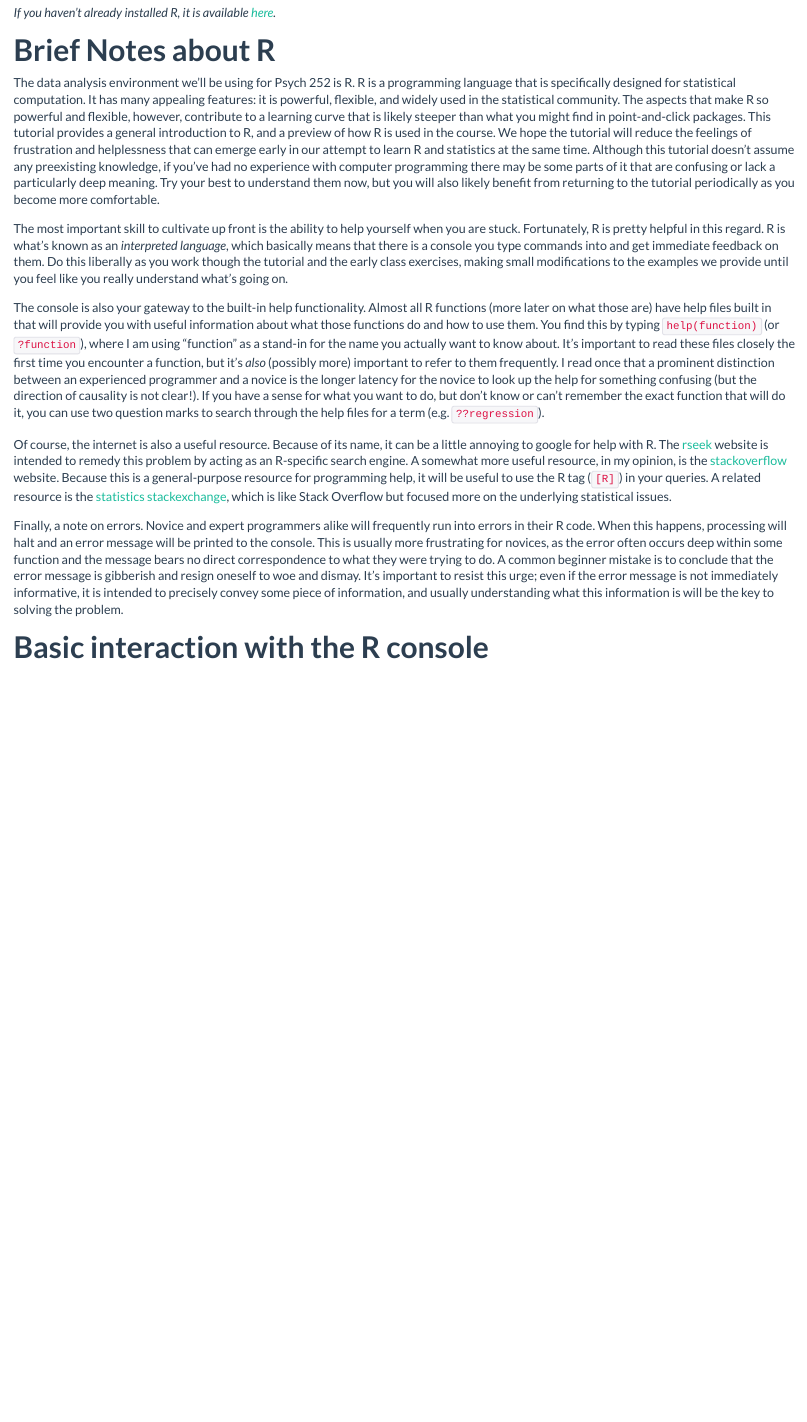
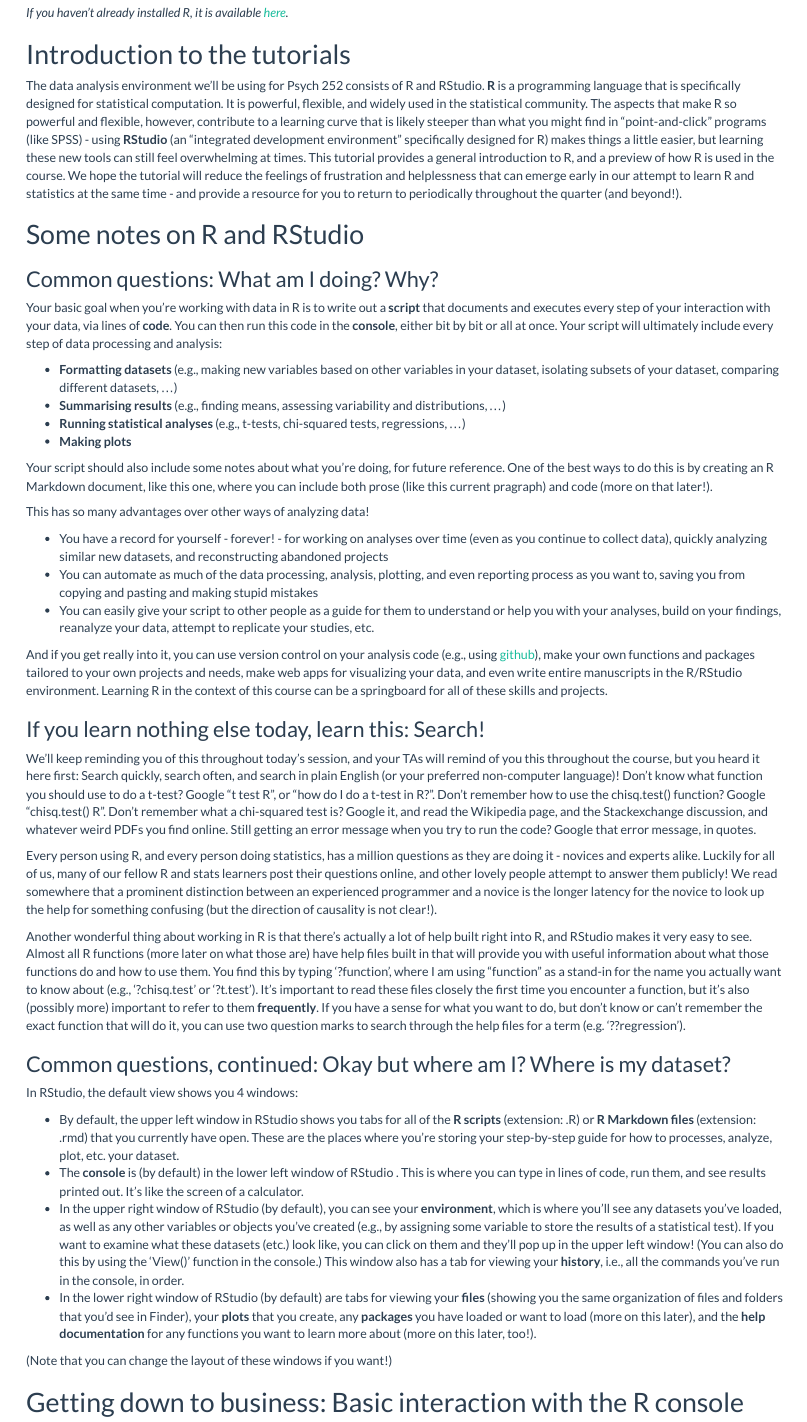
Before and after one commit to dbirman/p252-tutorials, an R Markdown document (module1.Rmd): the page in a window 1100 px wide, from 450 px down before the commit and from 550 px down after it, so that both start at the same text. The pictures show the output file module1.html that the author committed with the source, opened offline.

Commit message:
sketch in motivation, tour of RStudio windows, notes on searching, notes on where dataset lives, etc.

```diff
--- a/module1.Rmd
+++ b/module1.Rmd
@@ -16,21 +17,54 @@
 
 *If you haven't already installed R, it is available [here](http://www.r-project.org/).*
 
-Brief Notes about R
-----------------------------
+Introduction to the tutorials
+-----------------------------
 
-The data analysis environment we'll be using for Psych 252 is R. R is a programming language that is specifically designed for statistical computation. It has many appealing features: it is powerful, flexible, and widely used in the statistical community. The aspects that make R so powerful and flexible, however, contribute to a learning curve that is likely steeper than what you might find in point-and-click packages. This tutorial provides a general introduction to R, and a preview of how R is used in the course. We hope the tutorial will reduce the feelings of frustration and helplessness that can emerge early in our attempt to learn R and statistics at the same time. Although this tutorial doesn't assume any preexisting knowledge, if you've had no experience with computer programming there may be some parts of it that are confusing or lack a particularly deep meaning. Try your best to understand them now, but you will also likely benefit from returning to the tutorial periodically as you become more comfortable.
+The data analysis environment we'll be using for Psych 252 consists of R and RStudio. **R** is a programming language that is specifically designed for statistical computation. It is powerful, flexible, and widely used in the statistical community. The aspects that make R so powerful and flexible, however, contribute to a learning curve that is likely steeper than what you might find in "point-and-click" programs (like SPSS) - using **RStudio** (an "integrated development environment" specifically designed for R) makes things a little easier, but learning these new tools can still feel overwhelming at times. This tutorial provides a general introduction to R, and a preview of how R is used in the course. We hope the tutorial will reduce the feelings of frustration and helplessness that can emerge early in our attempt to learn R and statistics at the same time - and provide a resource for you to return to periodically throughout the quarter (and beyond!).
 
-The most important skill to cultivate up front is the ability to help yourself when you are stuck. Fortunately, R is pretty helpful in this regard. R is what's known as an *interpreted language*, which basically means that there is a console you type commands into and get immediate feedback on them. Do this liberally as you work though the tutorial and the early class exercises, making small modifications to the examples we provide until you feel like you really understand what's going on.
+Some notes on R and RStudio
+---------------------------
 
-The console is also your gateway to the built-in help functionality. Almost all R functions (more later on what those are) have help files built in that will provide you with useful information about what those functions do and how to use them. You find this by typing `?function`, where I am using "function" as a stand-in for the name you actually want to know about. It's important to read these files closely the first time you encounter a function, but it's *also* (possibly more) important to refer to them frequently. I read once that a prominent distinction between an experienced programmer and a novice is the longer latency for the novice to look up the help for something confusing (but the direction of causality is not clear!). If you have a sense for what you want to do, but don't know or can't remember the exact function that will do it, you can use two question marks to search through the help files for a term (e.g. `??regression`).
+### Common questions: What am I doing? Why?
 
-Of course, the internet is also a useful resource. Because of its name, it can be a little annoying to google for help with R. The [rseek](http://rseek.org/) website is intended to remedy this problem by acting as an R-specific search engine. A somewhat more useful resource, in my opinion, is the [stackoverflow](http://stackoverflow.com/) website. Because this is a general-purpose resource for programming help, it will be useful to use the R tag (`[R]`) in your queries. A related resource is the [statistics stackexchange](http://stats.stackexchange.com/), which is like Stack Overflow but focused more on the underlying statistical issues.
+Your basic goal when you're working with data in R is to write out a **script** that documents and executes every step of your interaction with your data, via lines of **code**. You can then run this code in the **console**, either bit by bit or all at once. Your script will ultimately include every step of data processing and analysis:
 
-Finally, a note on errors. Novice and expert programmers alike will frequently run into errors in their R code. When this happens, processing will halt and an error message will be printed to the console. This is usually more frustrating for novices, as the error often occurs deep within some function and the message bears no direct correspondence to what they were trying to do. A common beginner mistake is to conclude that the error message is gibberish and resign oneself to woe and dismay. It's important to resist this urge; even if the error message is not immediately informative, it is intended to precisely convey some piece of information, and usually understanding what this information is will be the key to solving the problem.
+* __Formatting datasets__ (e.g., making new variables based on other variables in your dataset, isolating subsets of your dataset, comparing different datasets, ...)
+* __Summarising results__ (e.g., finding means, assessing variability and distributions, ...)
+* __Running statistical analyses__ (e.g., t-tests, chi-squared tests, regressions, ...)
+* __Making plots__
 
-Basic interaction with the R console
-------------------------------------
+Your script should also include some notes about what you're doing, for future reference. One of the best ways to do this is by creating an R Markdown document, like this one, where you can include both prose (like this current pragraph) and code (more on that later!).
+
+This has so many advantages over other ways of analyzing data!
+
+* You have a record for yourself - forever! - for working on analyses over time (even as you continue to collect data), quickly analyzing similar new datasets, and reconstructing abandoned projects
+* You can automate as much of the data processing, analysis, plotting, and even reporting process as you want to, saving you from copying and pasting and making stupid mistakes
+* You can easily give your script to other people as a guide for them to understand or help you with your analyses, build on your findings, reanalyze your data, attempt to replicate your studies, etc.
+
+And if you get really into it, you can use version control on your analysis code (e.g., using [github](https://github.com/)), make your own functions and packages tailored to your own projects and needs, make web apps for visualizing your data, and even write entire manuscripts in the R/RStudio environment. Learning R in the context of this course can be a springboard for all of these skills and projects.
+
+### If you learn nothing else today, learn this: Search!
+
+We'll keep reminding you of this throughout today's session, and your TAs will remind of you this throughout the course, but you heard it here first: Search quickly, search often, and search in plain English (or your preferred non-computer language)! Don't know what function you should use to do a t-test? Google "t test R", or "how do I do a t-test in R?". Don't remember how to use the chisq.test() function? Google "chisq.test() R". Don't remember what a chi-squared test is? Google it, and read the Wikipedia page, and the Stackexchange discussion, and whatever weird PDFs you find online. Still getting an error message when you try to run the code? Google that error message, in quotes.
+
+Every person using R, and every person doing statistics, has a million questions as they are doing it - novices and experts alike. Luckily for all of us, many of our fellow R and stats learners post their questions online, and other lovely people attempt to answer them publicly! We read somewhere that a prominent distinction between an experienced programmer and a novice is the longer latency for the novice to look up the help for something confusing (but the direction of causality is not clear!).
+
+Another wonderful thing about working in R is that there's actually a lot of help built right into R, and RStudio makes it very easy to see. Almost all R functions (more later on what those are) have help files built in that will provide you with useful information about what those functions do and how to use them. You find this by typing '?function', where I am using "function" as a stand-in for the name you actually want to know about (e.g., '?chisq.test' or '?t.test'). It's important to read these files closely the first time you encounter a function, but it's also (possibly more) important to refer to them **frequently**. If you have a sense for what you want to do, but don't know or can't remember the exact function that will do it, you can use two question marks to search through the help files for a term (e.g. '??regression').
+
+### Common questions, continued: Okay but where am I? Where is my dataset?
+
+In RStudio, the default view shows you 4 windows:
+
+* By default, the upper left window in RStudio shows you tabs for all of the __R scripts__ (extension: .R) or __R Markdown files__ (extension: .rmd) that you currently have open. These are the places where you're storing your step-by-step guide for how to processes, analyze, plot, etc. your dataset.
+* The __console__ is (by default) in the lower left window of RStudio . This is where you can type in lines of code, run them, and see results printed out. It's like the screen of a calculator.
+* In the upper right window of RStudio (by default), you can see your __environment__, which is where you'll see any datasets you've loaded, as well as any other variables or objects you've created (e.g., by assigning some variable to store the results of a statistical test). If you want to examine what these datasets (etc.) look like, you can click on them and they'll pop up in the upper left window! (You can also do this by using the 'View()' function in the console.) This window also has a tab for viewing your __history__, i.e., all the commands you've run in the console, in order.
+* In the lower right window of RStudio (by default) are tabs for viewing your __files__ (showing you the same organization of files and folders that you'd see in Finder), your __plots__ that you create, any __packages__ you have loaded or want to load (more on this later), and the __help documentation__ for any functions you want to learn more about (more on this later, too!).
+
+(Note that you can change the layout of these windows if you want!)
+
+Getting down to business: Basic interaction with the R console
+--------------------------------------------------------------
 
 At its least useful, you can treat R like a calculator for basic computations. Just type some mathematical expression into the console, and the result will be displayed on the following line.
 
```
Also changed, not shown: module1.html, module1.Rmd (3 more changed lines).
